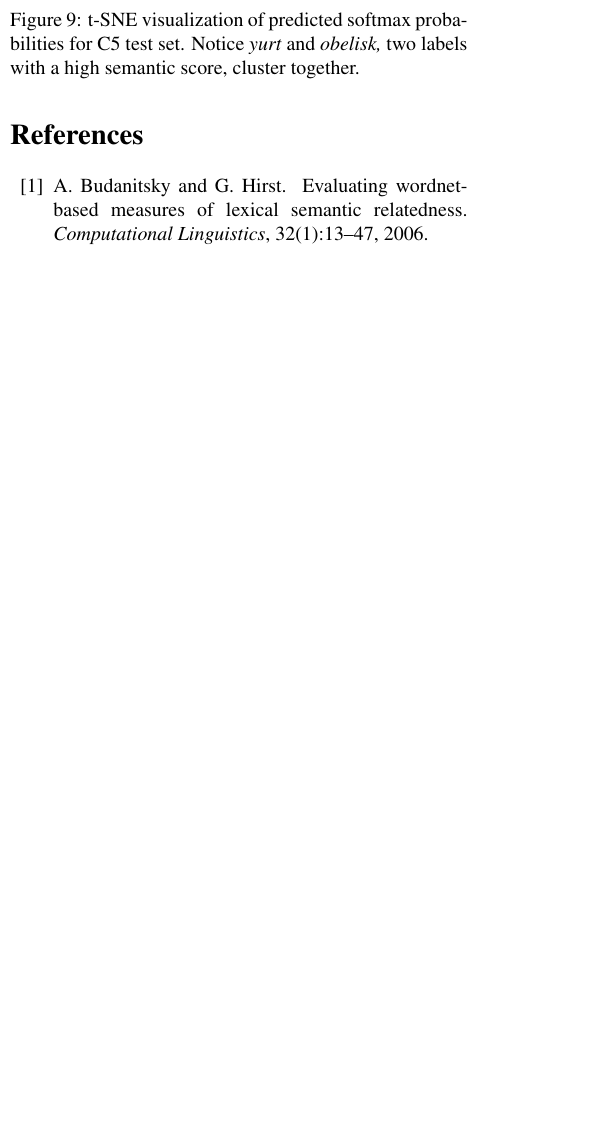
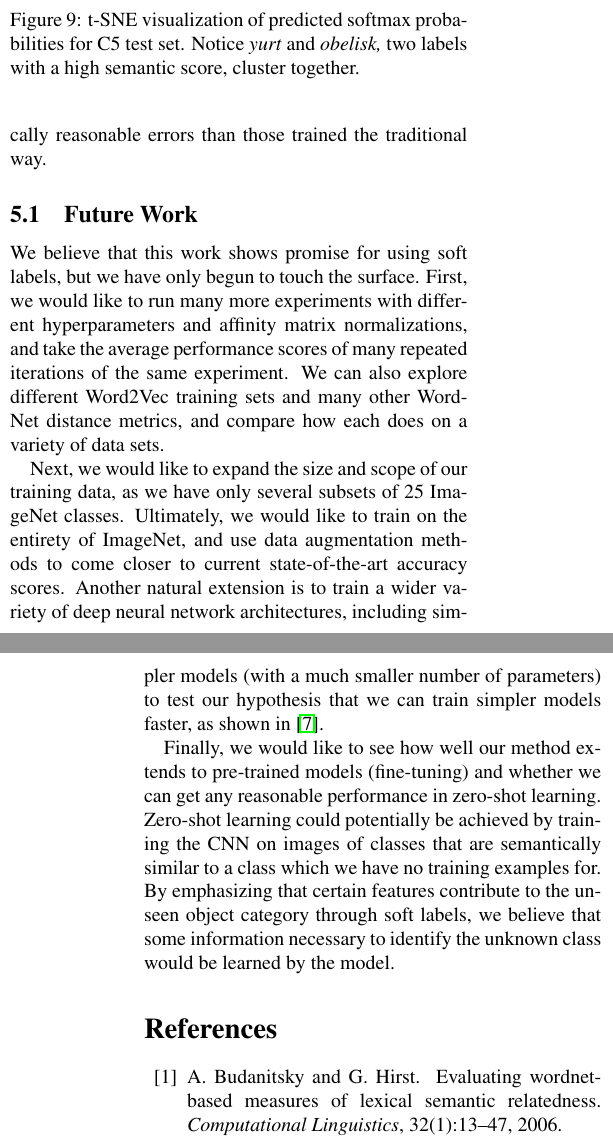
Before and after one commit to ebanner/cs381v_project, a LaTeX paper (report/report.tex, which reads report/sections/conclusion.tex): part of one column of page 7 of 8 before the commit and two parts of the columns of pages 7 and 8 of 8 after it, the two joined at a grey line, cut so that both start at the same text, the shorter picture padded with empty space. Compiled offline with pdfLaTeX.

Commit message:
Added conslusion.

```diff
--- a/report/sections/conclusion.tex
+++ b/report/sections/conclusion.tex
@@ -5,0 +9,30 @@ performance gains by using soft labels.
+labels would make more semantically reasonable errors than those trained the
+traditional way.
+
+
+\subsection{Future Work}
+
+We believe that this work shows promise for using soft labels, but we have only
+begun to touch the surface.
+First, we would like to run many more experiments with different
+hyperparameters and affinity matrix normalizations, and take the average
+performance scores of many repeated iterations of the same experiment.  We can
+also explore different Word2Vec training sets and many other WordNet distance
+metrics, and compare how each does on a variety of data sets.
+
+Next, we would like to expand the size and scope of our training data, as we
+have only several subsets of 25 ImageNet classes. Ultimately, we would like to
+train on the entirety of ImageNet, and use data augmentation methods to come
+closer to current state-of-the-art accuracy scores.
+Another natural extension is to train a wider variety of deep neural network
+architectures, including simpler models (with a much smaller number of
+parameters) to test our hypothesis that we can train simpler models faster,
+as shown in \cite{hinton2015distilling}.
+
+Finally, we would like to see how well our method extends to pre-trained models
+(fine-tuning) and whether we can get any reasonable performance in zero-shot
+learning. Zero-shot learning could potentially be achieved by training the CNN
+on images of classes that are semantically similar to a class which we have no
+training examples for. By emphasizing that certain features contribute to the
+unseen object category through soft labels, we believe that some information
+necessary to identify the unknown class would be learned by the model.
```
Also changed, not shown: report/sections/conclusion.tex (9 more changed lines).
